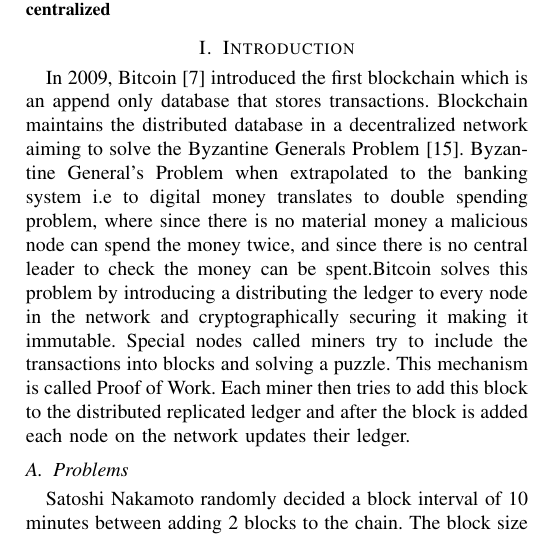
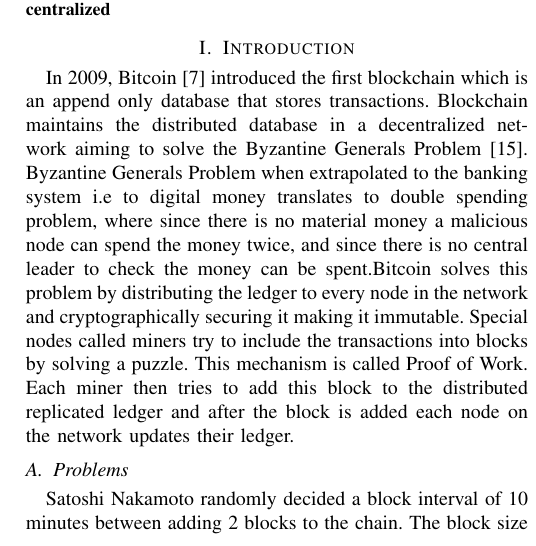
Before and after one commit to thenakulchawla/advanceMemorySystems, a LaTeX paper (report/proposal.tex): part of one column of page 1 of 3, cut so that both start at the same text. Compiled offline with pdfLaTeX.

Commit message:
Final proposal

```diff
--- a/report/proposal.tex
+++ b/report/proposal.tex
@@ -60,13 +60,13 @@
 In 2009, Bitcoin\cite{bitcoin} introduced the first blockchain which is an
 append only database that stores transactions. Blockchain maintains the
 distributed database in a decentralized network aiming to solve the Byzantine
-Generals Problem \cite{bgp}. Byzantine General's Problem when extrapolated to
+Generals Problem \cite{bgp}. Byzantine Generals Problem when extrapolated to
 the banking system i.e to digital money translates to double spending problem,
 where since there is no material money a malicious node can spend the money
 twice, and since there is no central leader to check the money can be
-spent.Bitcoin solves this problem by introducing a distributing the ledger to
+spent.Bitcoin solves this problem by distributing the ledger to
 every node in the network and cryptographically securing it making it immutable.
-Special nodes called miners try to include the transactions into blocks and
+Special nodes called miners try to include the transactions into blocks by
 solving a puzzle. This mechanism is called Proof of Work. Each miner then tries
 to add this block to the distributed replicated ledger and after the block is
 added each node on the network updates their ledger.
```
